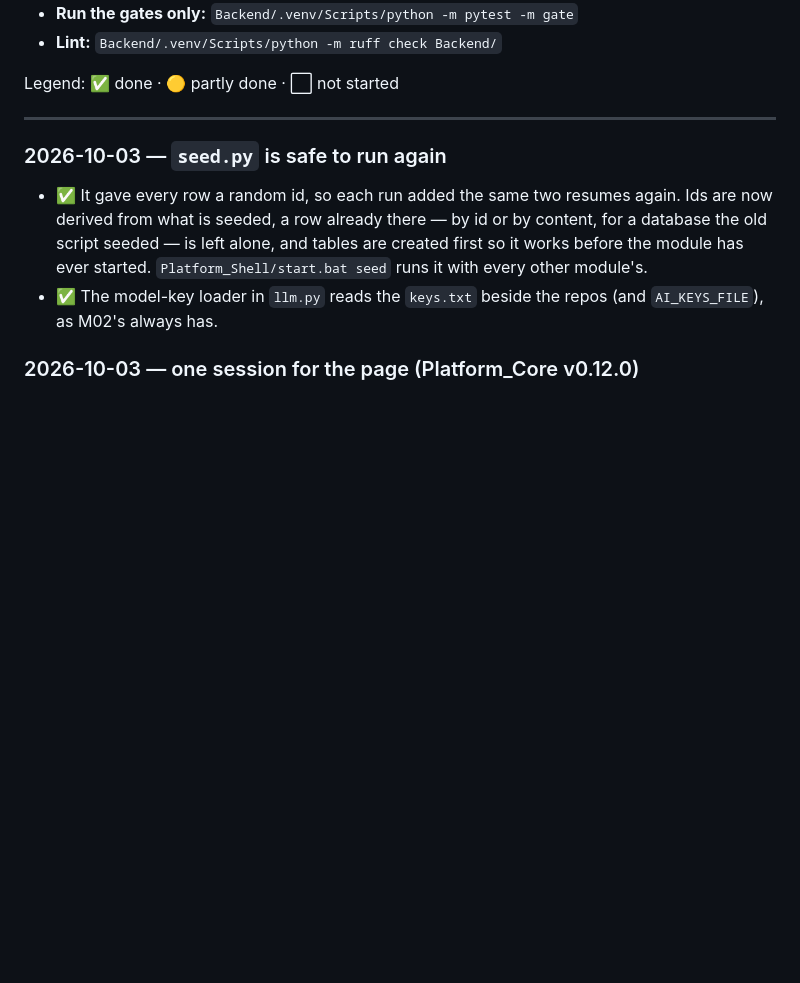
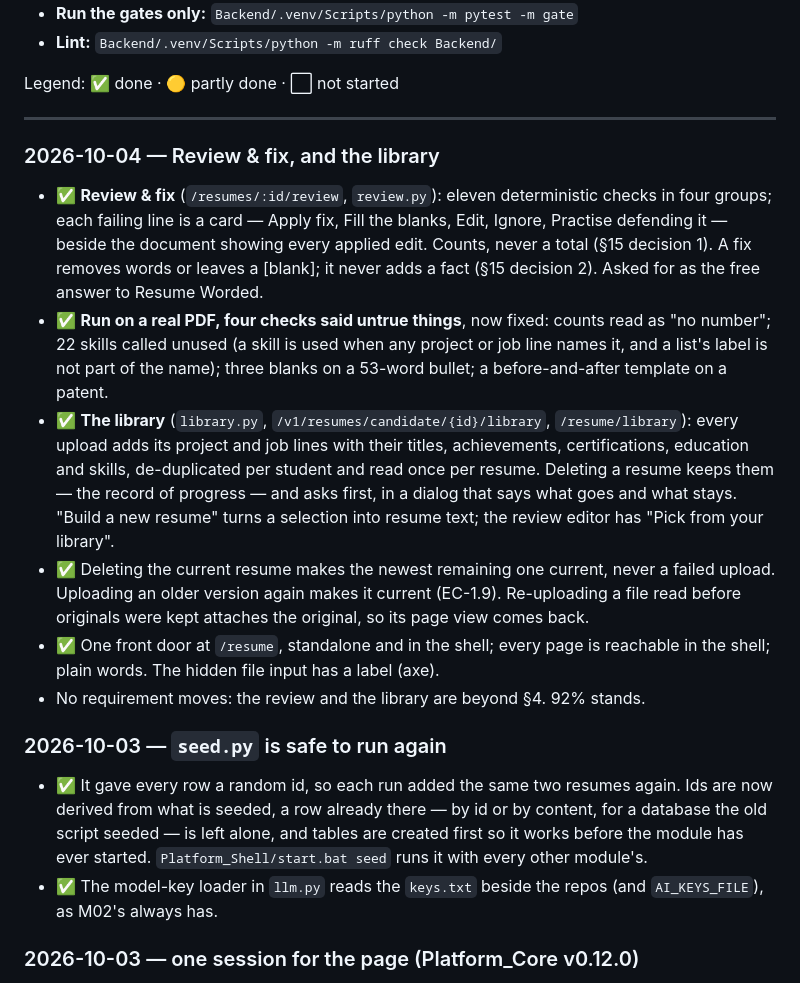
Before and after one commit to MNEMOS-PREP/resume-ingestion, a Markdown page: plan_in_depth/M01_TODO.md, the part around the change. Rendered like a GitHub page; blank space fills up the shorter version.

Commit message:
TODO: 2026-10-04, the review page and the library
Logs what landed today and was not yet in this file: Review & fix, the
four false alarms found on a real PDF, the library with delete-keeps-it
and the new-resume builder, which resume is current after a delete or a
re-upload, and the one front door. No requirement moves; 92% stands.

Co-Authored-By: Claude Opus 5.5 <noreply@anthropic.com>

```diff
--- a/plan_in_depth/M01_TODO.md
+++ b/plan_in_depth/M01_TODO.md
@@ -21,6 +21,33 @@ Task list for taking **M01 Resume Ingestion & Claim Extraction** to 100% of
 Legend: ✅ done · 🟡 partly done · ⬜ not started
 
 ---
+
+### 2026-10-04 — Review & fix, and the library
+
+- ✅ **Review & fix** (`/resumes/:id/review`, `review.py`): eleven deterministic
+  checks in four groups; each failing line is a card — Apply fix, Fill the
+  blanks, Edit, Ignore, Practise defending it — beside the document showing
+  every applied edit. Counts, never a total (§15 decision 1). A fix removes
+  words or leaves a [blank]; it never adds a fact (§15 decision 2). Asked for
+  as the free answer to Resume Worded.
+- ✅ **Run on a real PDF, four checks said untrue things**, now fixed: counts
+  read as "no number"; 22 skills called unused (a skill is used when any
+  project or job line names it, and a list's label is not part of the name);
+  three blanks on a 53-word bullet; a before-and-after template on a patent.
+- ✅ **The library** (`library.py`, `/v1/resumes/candidate/{id}/library`,
+  `/resume/library`): every upload adds its project and job lines with their
+  titles, achievements, certifications, education and skills, de-duplicated
+  per student and read once per resume. Deleting a resume keeps them — the
+  record of progress — and asks first, in a dialog that says what goes and
+  what stays. "Build a new resume" turns a selection into resume text; the
+  review editor has "Pick from your library".
+- ✅ Deleting the current resume makes the newest remaining one current, never
+  a failed upload. Uploading an older version again makes it current (EC-1.9).
+  Re-uploading a file read before originals were kept attaches the original,
+  so its page view comes back.
+- ✅ One front door at `/resume`, standalone and in the shell; every page is
+  reachable in the shell; plain words. The hidden file input has a label (axe).
+- No requirement moves: the review and the library are beyond §4. 92% stands.
 
 ### 2026-10-03 — `seed.py` is safe to run again
 
```
